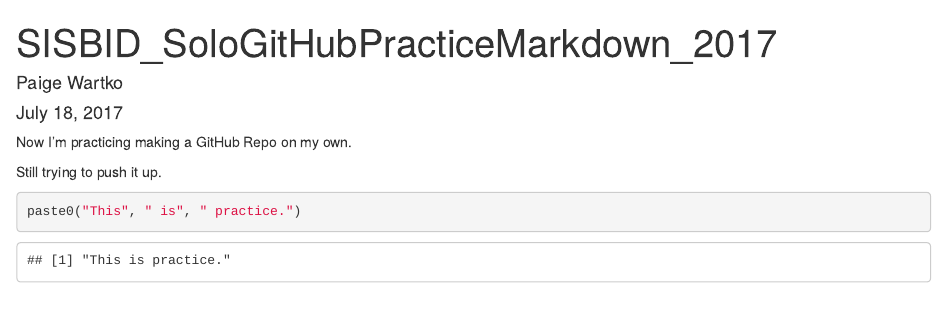
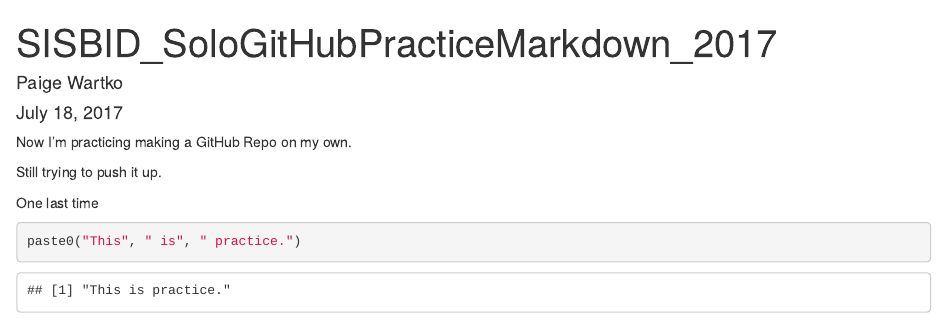
Before and after one commit to paiged312/SISBID_SoloGitHubPracticeMarkdown_2017, an R Markdown document (SISBID_SoloGitHubPractice_2017.Rmd): the page in a window 1100 px wide, from its top. Rendered offline with R 4.5, knitr and Pandoc, with nearby package versions.

Commit message:
one more time ...

````diff
--- a/SISBID_SoloGitHubPractice_2017.Rmd
+++ b/SISBID_SoloGitHubPractice_2017.Rmd
@@ -13,6 +13,8 @@ Now I'm practicing making a GitHub Repo on my own.
 
 Still trying to push it up.
 
+One last time
+
 ```{r cars}
 paste0("This", " is", " practice.")
 ```
````
